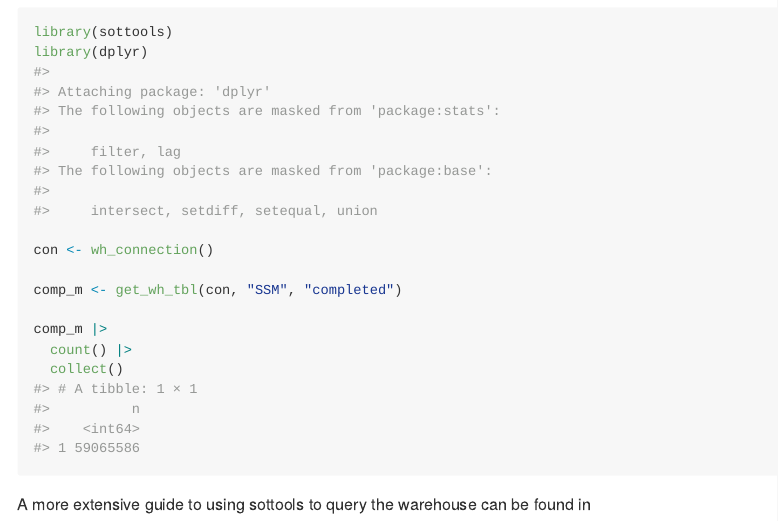
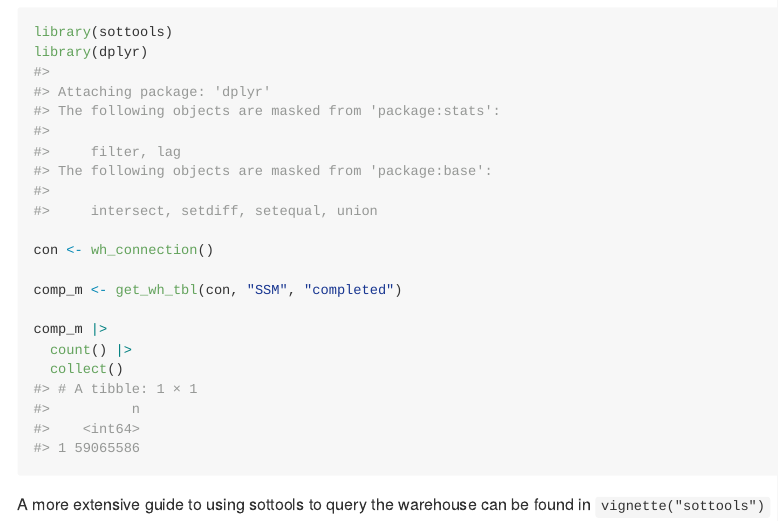
Before and after one commit to Public-Health-Scotland/sottools, an R Markdown document (README.Rmd): the page in a window 1100 px wide, from 460 px down. The pictures show the output file README.md that the author committed with the source, drawn offline in the style of GitHub.

Commit message:
testing vignette reference

````diff
--- a/README.Rmd
+++ b/README.Rmd
@@ -45,4 +45,4 @@ comp_m |>
   collect()
 ```
 
-A more extensive guide to using sottools to query the warehouse can be found in
+A more extensive guide to using sottools to query the warehouse can be found in `vignette("sottools")`
````
Also changed, not shown: README.md.
